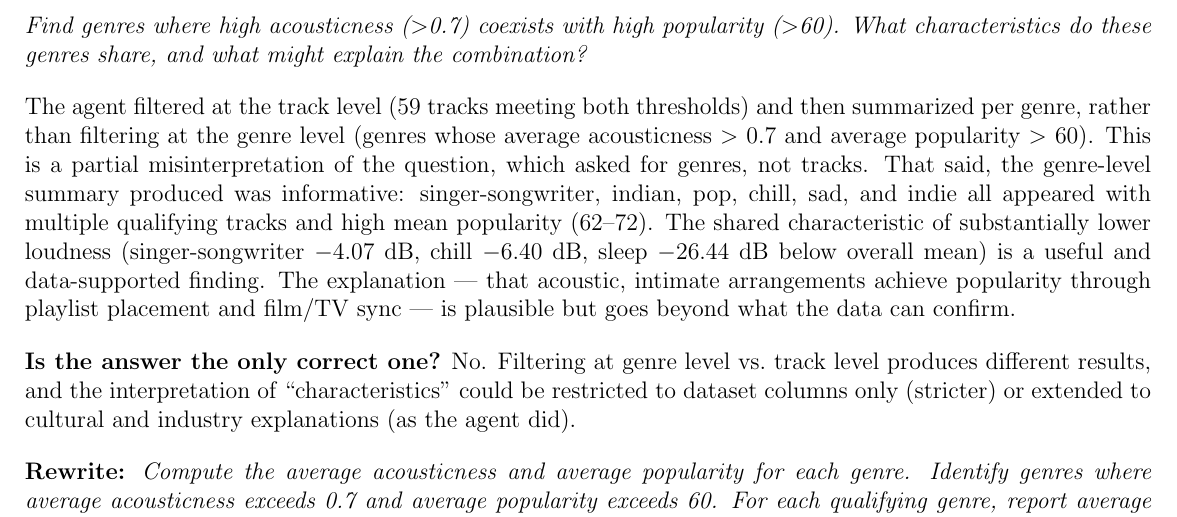
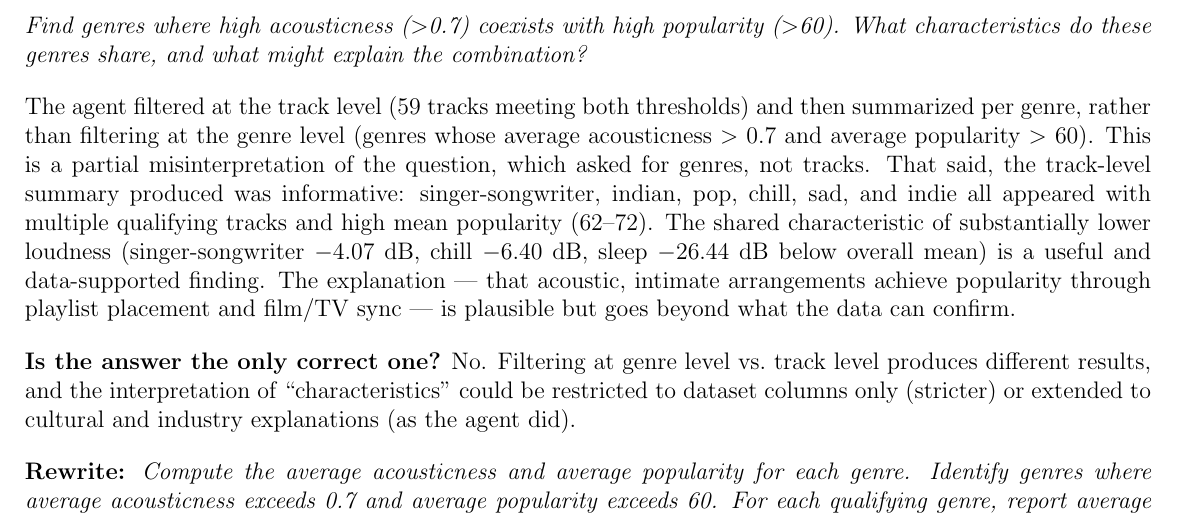
Before and after one commit to cptharris/ECE-157C, a LaTeX problem sheet (HW1/Report.tex): part of page 15 of 16, cut so that both start at the same text. Compiled offline with pdfLaTeX.

Commit message:
small correction

```diff
--- a/HW1/Report.tex
+++ b/HW1/Report.tex
@@ -1,6 +1,6 @@
 \documentclass[12pt, oneside]{report}
 
-\pdfcompresslevel=0
+\pdfcompresslevel=1
 \pdfobjcompresslevel=\pdfcompresslevel
 
 \input{../ECE 157C Packages.tex}
@@ -240,7 +240,7 @@ The generated code correctly identified the top 10 tracks (including artists suc
 
 \textit{Find genres where high acousticness ($>$0.7) coexists with high popularity ($>$60). What characteristics do these genres share, and what might explain the combination?}
 
-The agent filtered at the track level (59 tracks meeting both thresholds) and then summarized per genre, rather than filtering at the genre level (genres whose average acousticness $>$ 0.7 and average popularity $>$ 60). This is a partial misinterpretation of the question, which asked for genres, not tracks. That said, the genre-level summary produced was informative: singer-songwriter, indian, pop, chill, sad, and indie all appeared with multiple qualifying tracks and high mean popularity (62--72). The shared characteristic of substantially lower loudness (singer-songwriter $-4.07$ dB, chill $-6.40$ dB, sleep $-26.44$ dB below overall mean) is a useful and data-supported finding. The explanation --- that acoustic, intimate arrangements achieve popularity through playlist placement and film/TV sync --- is plausible but goes beyond what the data can confirm.
+The agent filtered at the track level (59 tracks meeting both thresholds) and then summarized per genre, rather than filtering at the genre level (genres whose average acousticness $>$ 0.7 and average popularity $>$ 60). This is a partial misinterpretation of the question, which asked for genres, not tracks. That said, the track-level summary produced was informative: singer-songwriter, indian, pop, chill, sad, and indie all appeared with multiple qualifying tracks and high mean popularity (62--72). The shared characteristic of substantially lower loudness (singer-songwriter $-4.07$ dB, chill $-6.40$ dB, sleep $-26.44$ dB below overall mean) is a useful and data-supported finding. The explanation --- that acoustic, intimate arrangements achieve popularity through playlist placement and film/TV sync --- is plausible but goes beyond what the data can confirm.
 
 \textbf{Is the answer the only correct one?} No. Filtering at genre level vs.\ track level produces different results, and the interpretation of ``characteristics'' could be restricted to dataset columns only (stricter) or extended to cultural and industry explanations (as the agent did).
 
```
